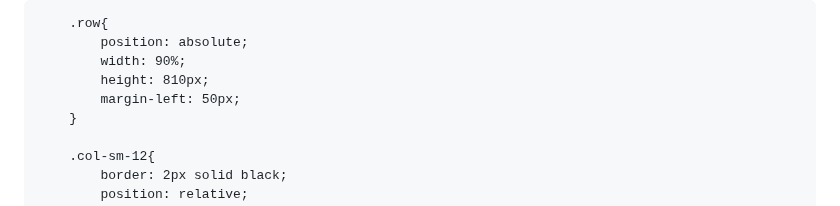
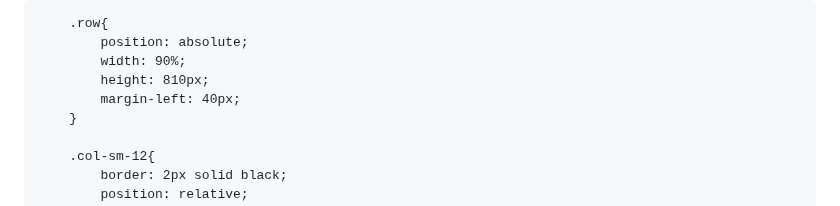
Before and after one commit to jashhirani/MODULE2-ASSIGNMENT, a Markdown page: README.md, the part around the change. GitHub-like rendering.

```diff
--- a/README.md
+++ b/README.md
@@ -128,7 +128,7 @@
 			position: absolute;
 			width: 90%;
 			height: 810px;
-			margin-left: 50px;
+			margin-left: 40px;
 		}
 
 		.col-sm-12{
```
